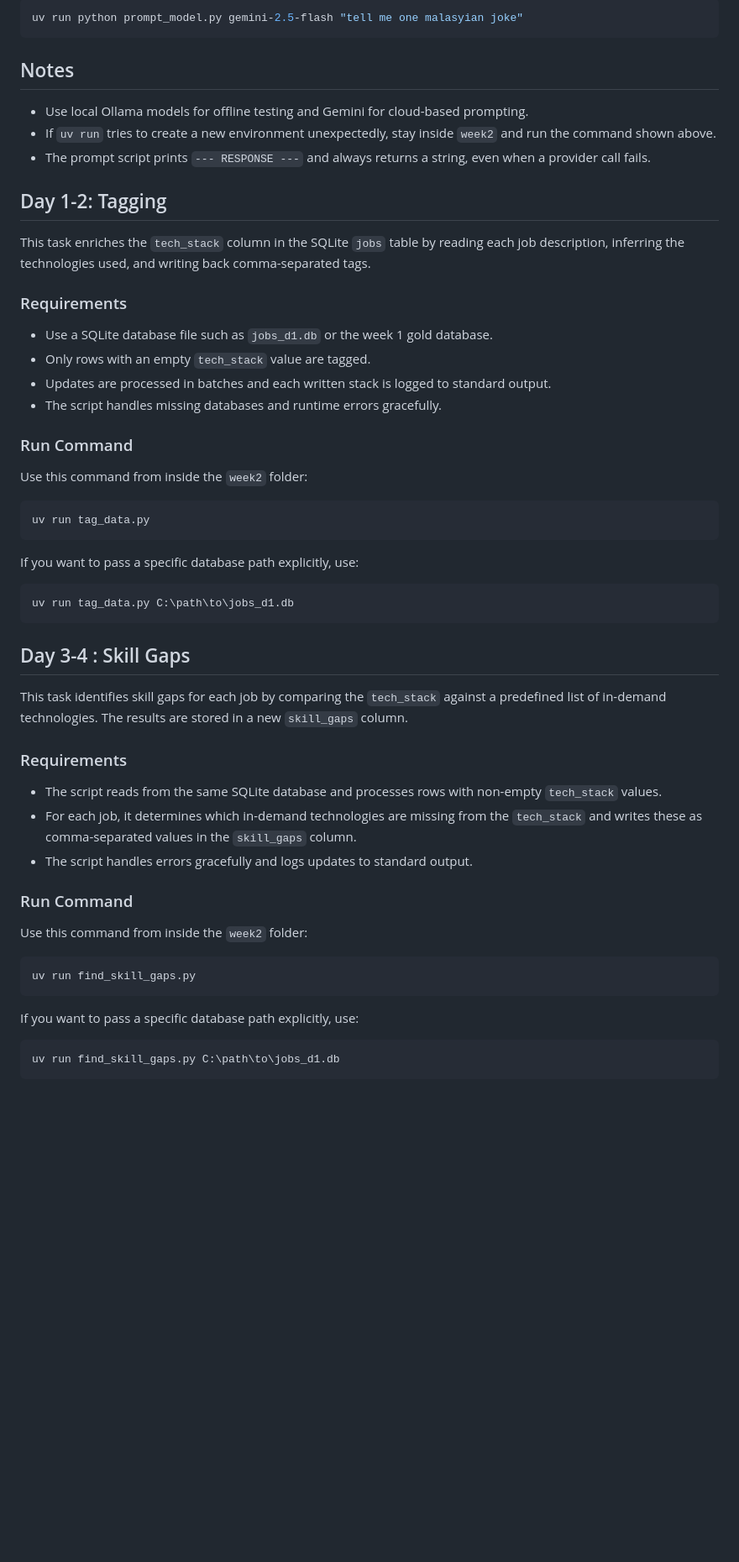
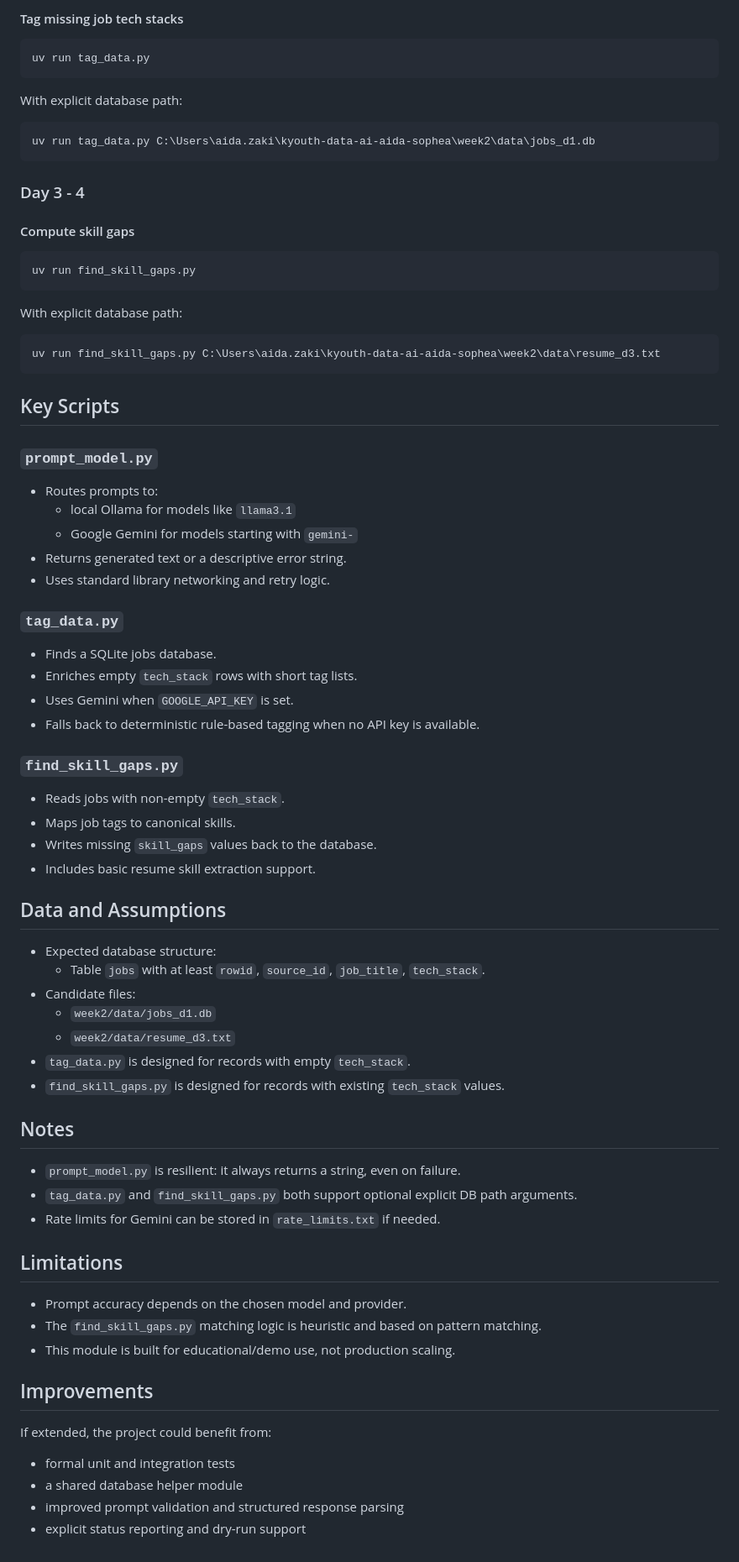
Before and after one commit to aidavyy/kyouth-data-ai-aida-sophea, a Markdown page: week2/README.md, the part around one of its changes. Shown at 84% size. Drawn GitHub-style; blank space fills up the shorter version.

Commit message:
feat: update README to enhance project description and structure

````diff
--- a/week2/README.md
+++ b/week2/README.md
@@ -80,56 +93,77 @@ Example Gemini call:
 
-```powershell
-uv run python prompt_model.py gemini-2.5-flash "tell me one malasyian joke"
-```
-
-## Notes
-
-- Use local Ollama models for offline testing and Gemini for cloud-based prompting.
-- If `uv run` tries to create a new environment unexpectedly, stay inside `week2` and run the command shown above.
-- The prompt script prints `--- RESPONSE ---` and always returns a string, even when a provider call fails.
-
-## Day 1-2: Tagging
-
-This task enriches the `tech_stack` column in the SQLite `jobs` table by reading each job description, inferring the technologies used, and writing back comma-separated tags.
-
-### Requirements
-
-- Use a SQLite database file such as `jobs_d1.db` or the week 1 gold database.
-- Only rows with an empty `tech_stack` value are tagged.
-- Updates are processed in batches and each written stack is logged to standard output.
-- The script handles missing databases and runtime errors gracefully.
-
-### Run Command
-
-Use this command from inside the `week2` folder:
+#### Tag missing job tech stacks
 
 ```powershell
 uv run tag_data.py
 ```
 
-If you want to pass a specific database path explicitly, use:
+With explicit database path:
 
 ```powershell
-uv run tag_data.py C:\path\to\jobs_d1.db
+uv run tag_data.py C:\Users\aida.zaki\kyouth-data-ai-aida-sophea\week2\data\jobs_d1.db
 ```
 
-## Day 3-4 : Skill Gaps
-This task identifies skill gaps for each job by comparing the `tech_stack` against a predefined list of in-demand technologies. The results are stored in a new `skill_gaps` column.
+### Day 3 - 4
 
-### Requirements
-- The script reads from the same SQLite database and processes rows with non-empty `tech_stack` values.
-- For each job, it determines which in-demand technologies are missing from the `tech_stack` and writes these as comma-separated values in the `skill_gaps` column.
-- The script handles errors gracefully and logs updates to standard output.
-
-### Run Command
-Use this command from inside the `week2` folder:
+#### Compute skill gaps
 
 ```powershell
 uv run find_skill_gaps.py
 ```
 
-If you want to pass a specific database path explicitly, use:
+With explicit database path:
 
 ```powershell
-uv run find_skill_gaps.py C:\path\to\jobs_d1.db
+uv run find_skill_gaps.py C:\Users\aida.zaki\kyouth-data-ai-aida-sophea\week2\data\resume_d3.txt
 ```
+
+## Key Scripts
+
+### `prompt_model.py`
+- Routes prompts to:
+  - local Ollama for models like `llama3.1`
+  - Google Gemini for models starting with `gemini-`
+- Returns generated text or a descriptive error string.
+- Uses standard library networking and retry logic.
+
+### `tag_data.py`
+- Finds a SQLite jobs database.
+- Enriches empty `tech_stack` rows with short tag lists.
+- Uses Gemini when `GOOGLE_API_KEY` is set.
+- Falls back to deterministic rule-based tagging when no API key is available.
+
+### `find_skill_gaps.py`
+- Reads jobs with non-empty `tech_stack`.
+- Maps job tags to canonical skills.
+- Writes missing `skill_gaps` values back to the database.
+- Includes basic resume skill extraction support.
+
+## Data and Assumptions
+
+- Expected database structure:
+  - Table `jobs` with at least `rowid`, `source_id`, `job_title`, `tech_stack`.
+- Candidate files:
+  - `week2/data/jobs_d1.db`
+  - `week2/data/resume_d3.txt`
+- `tag_data.py` is designed for records with empty `tech_stack`.
+- `find_skill_gaps.py` is designed for records with existing `tech_stack` values.
+
+## Notes
+
+- `prompt_model.py` is resilient: it always returns a string, even on failure.
+- `tag_data.py` and `find_skill_gaps.py` both support optional explicit DB path arguments.
+- Rate limits for Gemini can be stored in `rate_limits.txt` if needed.
+
+## Limitations
+
+- Prompt accuracy depends on the chosen model and provider.
+- The `find_skill_gaps.py` matching logic is heuristic and based on pattern matching.
+- This module is built for educational/demo use, not production scaling.
+
+## Improvements
+
+If extended, the project could benefit from:
+- formal unit and integration tests
+- a shared database helper module
+- improved prompt validation and structured response parsing
+- explicit status reporting and dry-run support
````
Also changed, not shown: other parts of week2/README.md (+50 -37 lines).
